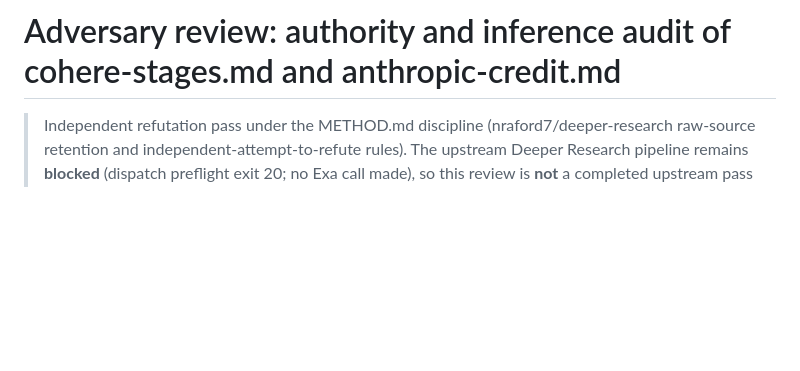
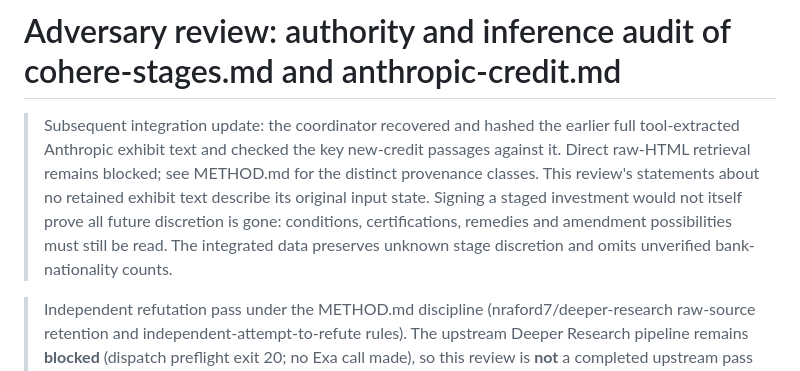
Before and after one commit to TubaAli/middle-powers-hackathon, a Markdown page: research_notes/Finance decision rights followup/authority-refutation.md, the part around the change. Drawn GitHub-style; blank space fills up the shorter version.

Commit message:
Qualify review conclusions and record recovered source text
Session: ses_e6faafd8dffePCltlwXtbrko9x

```diff
--- a/research_notes/Finance decision rights followup/authority-refutation.md
+++ b/research_notes/Finance decision rights followup/authority-refutation.md
@@ -1,4 +1,6 @@
 # Adversary review: authority and inference audit of cohere-stages.md and anthropic-credit.md
+
+> Subsequent integration update: the coordinator recovered and hashed the earlier full tool-extracted Anthropic exhibit text and checked the key new-credit passages against it. Direct raw-HTML retrieval remains blocked; see METHOD.md for the distinct provenance classes. This review's statements about no retained exhibit text describe its original input state. Signing a staged investment would not itself prove all future discretion is gone: conditions, certifications, remedies and amendment possibilities must still be read. The integrated data preserves unknown stage discretion and omits unverified bank-nationality counts.
 
 > Independent refutation pass under the METHOD.md discipline (nraford7/deeper-research raw-source retention and independent-attempt-to-refute rules). The upstream Deeper Research pipeline remains **blocked** (dispatch preflight exit 20; no Exa call made), so this review is **not** a completed upstream pass either — it is the manual raw-source discipline only. Provisional researcher output; **not approved application data**.
 
```
Also changed, not shown: research_notes/Finance decision rights followup/eurohpc-raw-verification.md (+2 -0 lines).
